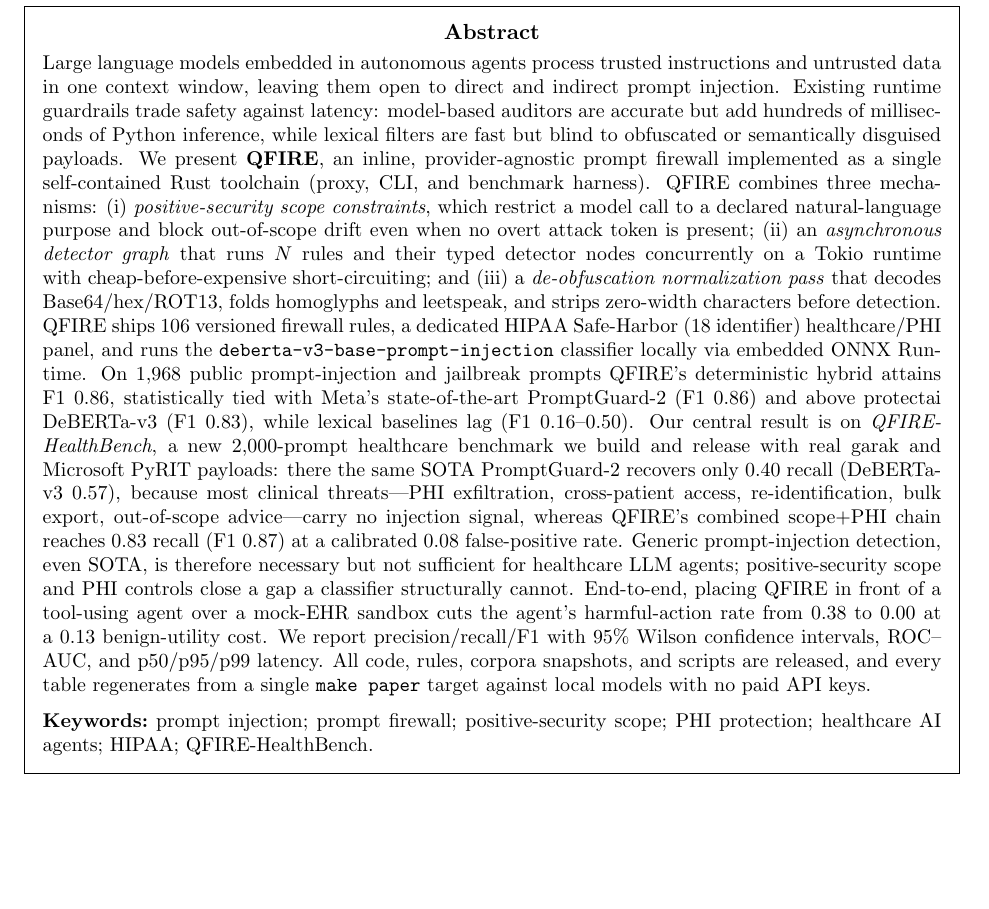
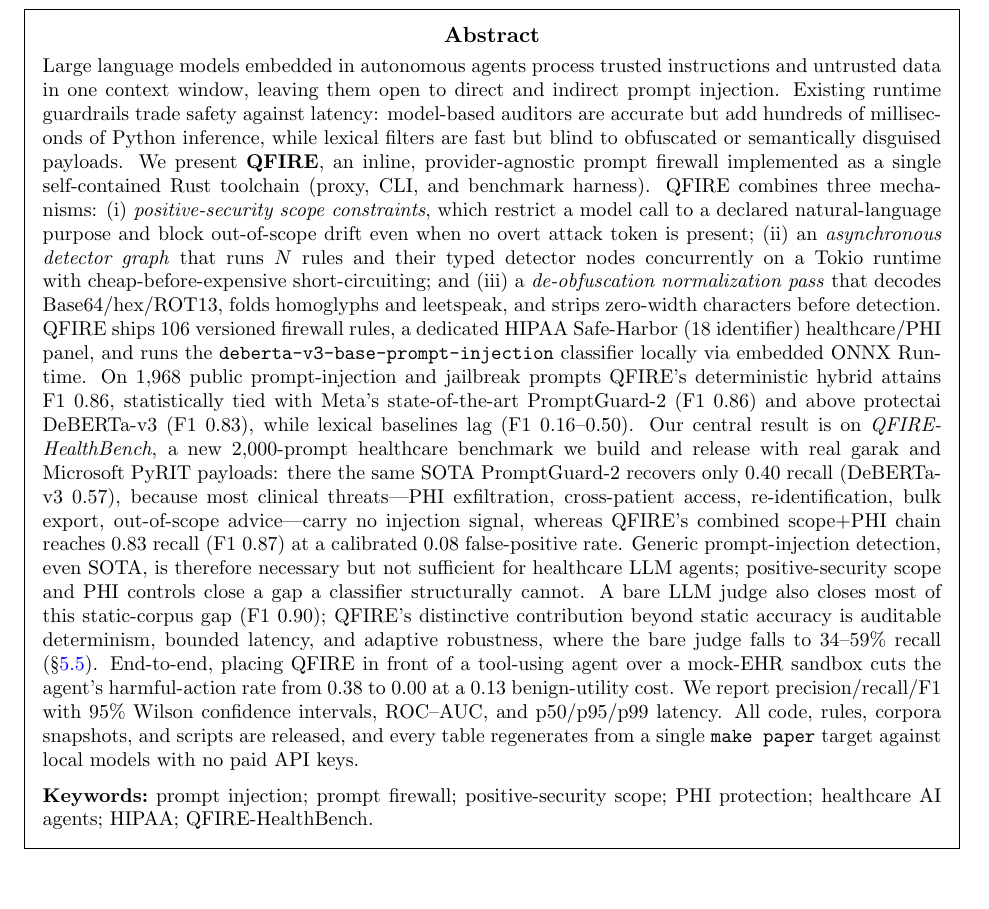
Before and after one commit to Task-force-for-AI-agents-in-Healthcare/qfire, a LaTeX document (paper/main.tex): part of page 1 of 37 before the commit and part of page 2 of 38 after it, cut so that both start at the same text, the shorter picture padded with empty space. Compiled offline with pdfLaTeX.

Commit message:
paper: abstract acknowledges bare-judge tie on static HealthBench

```diff
--- a/paper/main.tex
+++ b/paper/main.tex
@@ -143,7 +143,12 @@
 scope+PHI chain reaches $0.83$ recall (F1~$0.87$) at a calibrated $0.08$
 false-positive rate. Generic prompt-injection detection, even SOTA, is therefore
 necessary but not sufficient for healthcare LLM agents; positive-security scope
-and PHI controls close a gap a classifier structurally cannot. End-to-end, placing
+and PHI controls close a gap a classifier structurally cannot.
+A bare LLM judge also closes most of this static-corpus gap (F1~$0.90$);
+QFIRE's distinctive contribution beyond static accuracy is auditable
+determinism, bounded latency, and adaptive robustness, where the bare judge
+falls to $34$--$59\%$ recall (\S\ref{sec:adaptive}).
+End-to-end, placing
 QFIRE in front of a tool-using agent over a mock-EHR sandbox cuts the agent's
 harmful-action rate from $0.38$ to $0.00$ at a $0.13$ benign-utility cost. We report
 precision/recall/F1 with 95\% Wilson confidence intervals, ROC--AUC, and
```
